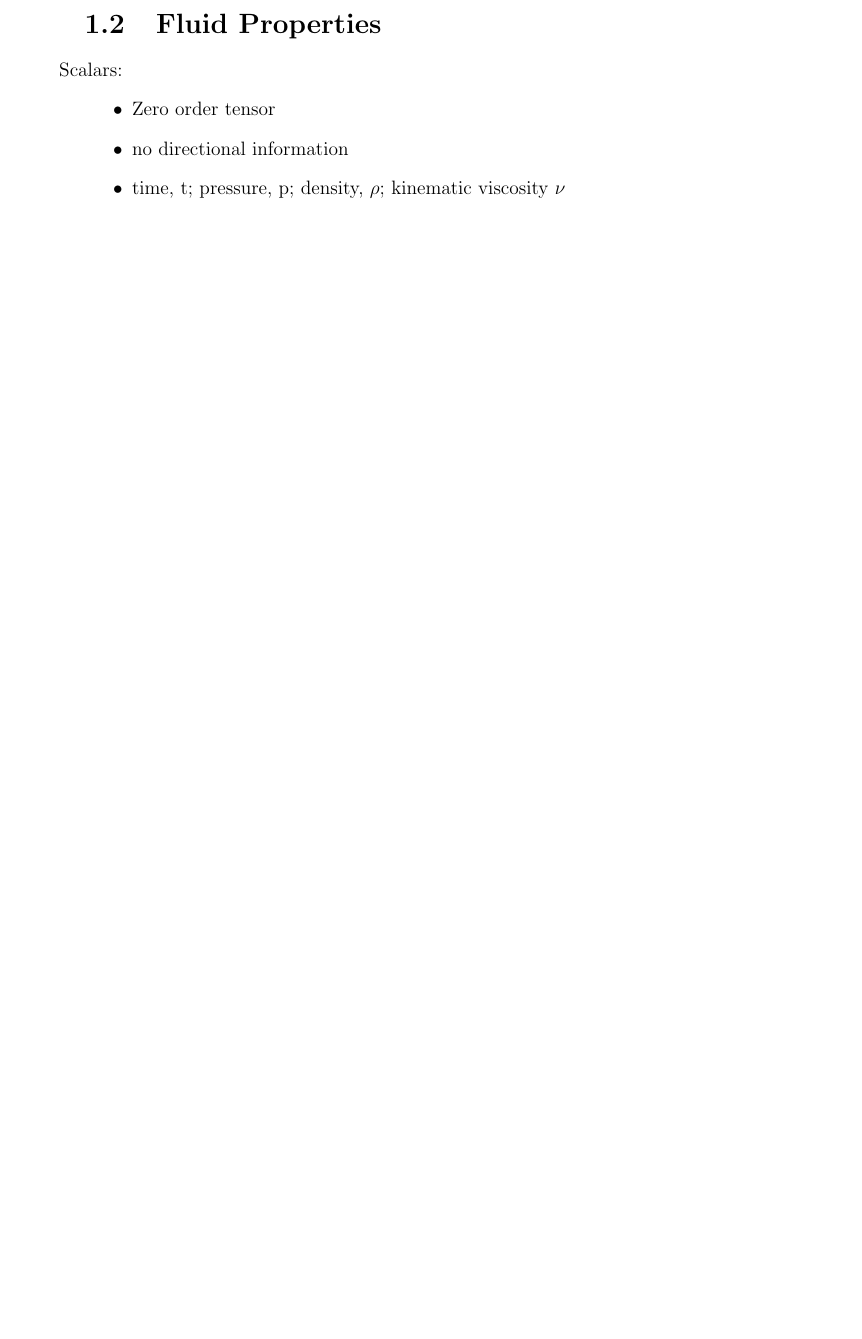
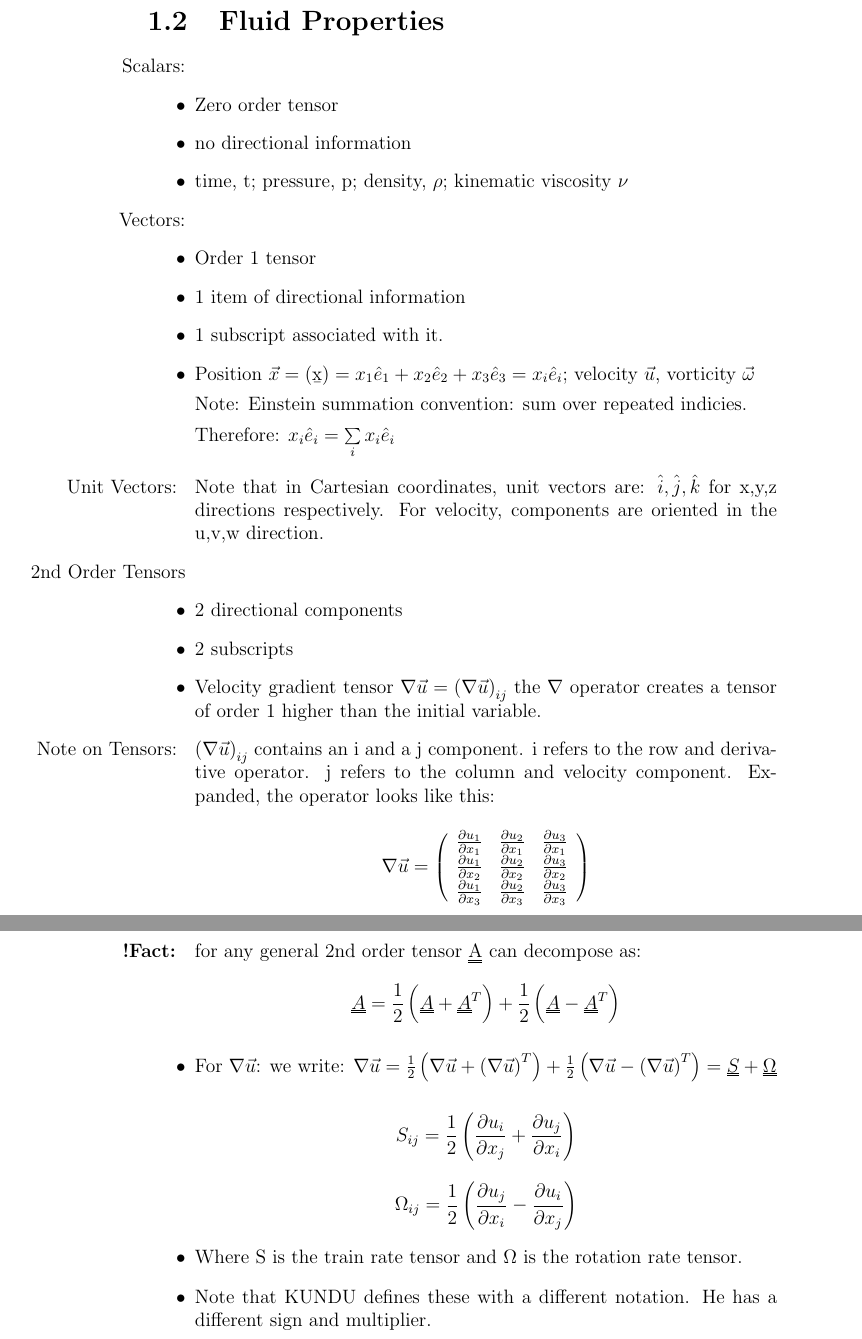
Before and after one commit to jclemen/ME351aNotes, a LaTeX document (351Anotes.tex): part of page 4 of 4 before the commit and two parts of pages 5 and 6 of 7 after it, the two joined at a grey line, cut so that both start at the same text, the shorter picture padded with empty space. Compiled offline with pdfLaTeX.

Commit message:
Finished 9-25 notes

```diff
--- a/351Anotes.tex
+++ b/351Anotes.tex
@@ -4,7 +4,8 @@
 \date{Fall 2012}
 \title{ME 351A: Inviscid Fluid Mechanics Notes}
 \usepackage{textgreek}
-\usepackage{fullpage}
+\usepackage{ulem}
+%\usepackage{fullpage}
 \begin{document}
 \maketitle
 \tableofcontents
@@ -53,4 +54,39 @@ where $\eta$ represents the smallest important scale of the flow system. This wi
 \item Zero order tensor
 \item no directional information
 \item time, t; pressure, p; density, $\rho$; kinematic viscosity $\nu$
+\item[Vectors:]
+\item Order 1 tensor
+\item 1 item of directional information
+\item 1 subscript associated with it.
+\item Position $\vec{x}=($\b{x}$) =x_1\hat{e}_1 + x_2\hat{e}_2 + x_3\hat{e}_3 = x_i\hat{e}_i $; velocity $\vec{u}$, vorticity $\vec{\omega}$
+
+Note: Einstein summation convention: sum over repeated indicies.
+
+Therefore: $x_i\hat{e}_i =\sum\limits_{i}x_i\hat{e}_i $
+
+\item[Unit Vectors: ] Note that in Cartesian coordinates, unit vectors are: $\hat{i}, \hat{j}, \hat{k}$ for x,y,z directions respectively. For velocity, components are oriented in the u,v,w direction.
+
+\item[2nd Order Tensors]
+\item 2 directional components
+\item 2 subscripts
+\item Velocity gradient tensor $\nabla\vec{u} = \left(\nabla\vec{u}\right)_{ij}$ the $\nabla$ operator creates a tensor of order 1 higher than the initial variable.
+\item[Note on Tensors: ] $\left(\nabla\vec{u}\right)_{ij}$ contains an i and a j component. i refers to the row and derivative operator. j refers to the column and velocity component. Expanded, the operator looks like this:
+
+\[\nabla\vec{u} = \left(
+\begin{array}{ccc}
+\frac{\partial u_1}{\partial x_1} & \frac{\partial u_2}{\partial x_1} & \frac{\partial u_3}{\partial x_1} \\
+\frac{\partial u_1}{\partial x_2} & \frac{\partial u_2}{\partial x_2} & \frac{\partial u_3}{\partial x_2} \\
+\frac{\partial u_1}{\partial x_3} & \frac{\partial u_2}{\partial x_3} & \frac{\partial u_3}{\partial x_3} \\
+\end{array}\right)\]
+
+\item[\textbf{!Fact: }] for any general 2nd order tensor \uuline{A} can decompose as:
+ \[\uuline{A} = \frac{1}{2}\left(\uuline{A}+\uuline{A}^T\right)+ \frac{1}{2}\left(\uuline{A}-\uuline{A}^T\right)\]
+
+ \item For $\nabla\vec{u}$: we write: $\nabla\vec{u}=\frac{1}{2}\left(\nabla\vec{u}+\left(\nabla\vec{u}\right)^T\right)+\frac{1}{2}\left(\nabla\vec{u}-\left(\nabla\vec{u}\right)^T\right)=\uuline{S}+\uuline{\Omega}$
+
+\[S_{ij} = \frac{1}{2}\left(\frac{\partial u_i}{\partial x_j}+\frac{\partial u_j}{\partial x_i}\right) \]
+\[\Omega_{ij} = \frac{1}{2}\left(\frac{\partial u_j}{\partial x_i}-\frac{\partial u_i}{\partial x_j}\right) \]
+\item Where S is the train rate tensor and $\Omega$ is the rotation rate tensor.
+\item Note that KUNDU defines these with a different notation. He has a different sign and multiplier.
+
 \end{itemize}
```
Also changed, not shown: 351Anotes.pdf, 351Anotes.tex (3 more changed lines), 4 other files.
